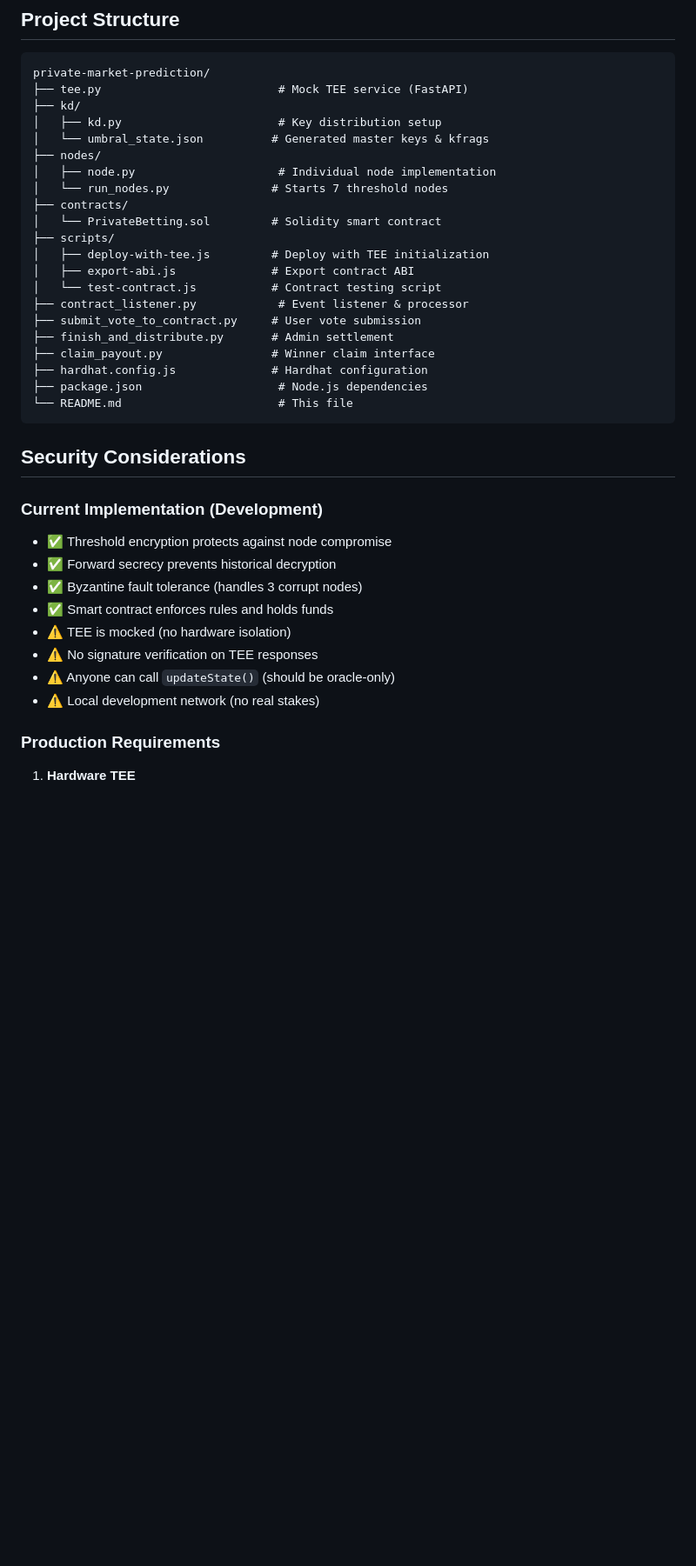
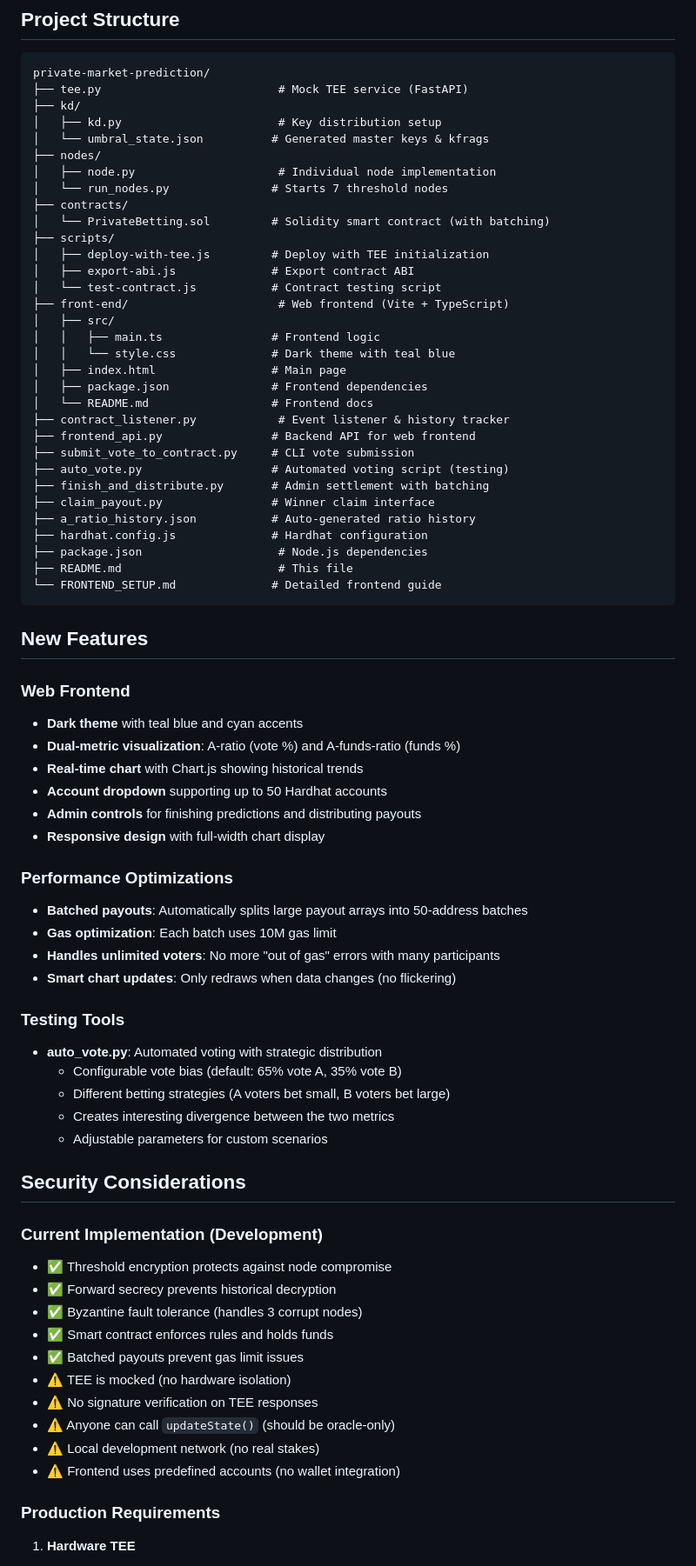
Before and after one commit to k3rn3lpanicc/ccc-demo, a Markdown page: README.md, the part around the change printed below. Shown: that part at 87% size. Rendered like a GitHub page; blank space fills up the shorter version.

Commit message:
Update README with frontend, batching, and usage details
Expanded the README to document the new web frontend, batched payout mechanism, and performance optimizations. Added a Quick Start guide for running the full stack, described new testing tools, and updated security considerations and expected behaviors to reflect recent features.

````diff
--- a/README.md
+++ b/README.md
@@ -660,19 +660,53 @@ private-market-prediction/
 │   ├── node.py                     # Individual node implementation
 │   └── run_nodes.py               # Starts 7 threshold nodes
 ├── contracts/
-│   └── PrivateBetting.sol         # Solidity smart contract
+│   └── PrivateBetting.sol         # Solidity smart contract (with batching)
 ├── scripts/
 │   ├── deploy-with-tee.js         # Deploy with TEE initialization
 │   ├── export-abi.js              # Export contract ABI
 │   └── test-contract.js           # Contract testing script
-├── contract_listener.py            # Event listener & processor
-├── submit_vote_to_contract.py     # User vote submission
-├── finish_and_distribute.py       # Admin settlement
+├── front-end/                      # Web frontend (Vite + TypeScript)
+│   ├── src/
+│   │   ├── main.ts                # Frontend logic
+│   │   └── style.css              # Dark theme with teal blue
+│   ├── index.html                 # Main page
+│   ├── package.json               # Frontend dependencies
+│   └── README.md                  # Frontend docs
+├── contract_listener.py            # Event listener & history tracker
+├── frontend_api.py                # Backend API for web frontend
+├── submit_vote_to_contract.py     # CLI vote submission
+├── auto_vote.py                   # Automated voting script (testing)
+├── finish_and_distribute.py       # Admin settlement with batching
 ├── claim_payout.py                # Winner claim interface
+├── a_ratio_history.json           # Auto-generated ratio history
 ├── hardhat.config.js              # Hardhat configuration
 ├── package.json                    # Node.js dependencies
-└── README.md                       # This file
+├── README.md                       # This file
+└── FRONTEND_SETUP.md              # Detailed frontend guide
 ```
+
+## New Features
+
+### Web Frontend
+- **Dark theme** with teal blue and cyan accents
+- **Dual-metric visualization**: A-ratio (vote %) and A-funds-ratio (funds %)
+- **Real-time chart** with Chart.js showing historical trends
+- **Account dropdown** supporting up to 50 Hardhat accounts
+- **Admin controls** for finishing predictions and distributing payouts
+- **Responsive design** with full-width chart display
+
+### Performance Optimizations
+- **Batched payouts**: Automatically splits large payout arrays into 50-address batches
+- **Gas optimization**: Each batch uses 10M gas limit
+- **Handles unlimited voters**: No more "out of gas" errors with many participants
+- **Smart chart updates**: Only redraws when data changes (no flickering)
+
+### Testing Tools
+- **auto_vote.py**: Automated voting with strategic distribution
+  - Configurable vote bias (default: 65% vote A, 35% vote B)
+  - Different betting strategies (A voters bet small, B voters bet large)
+  - Creates interesting divergence between the two metrics
+  - Adjustable parameters for custom scenarios
 
 ## Security Considerations
 
@@ -682,10 +716,12 @@ private-market-prediction/
 - ✅ Forward secrecy prevents historical decryption
 - ✅ Byzantine fault tolerance (handles 3 corrupt nodes)
 - ✅ Smart contract enforces rules and holds funds
+- ✅ Batched payouts prevent gas limit issues
 - ⚠️  TEE is mocked (no hardware isolation)
 - ⚠️  No signature verification on TEE responses
 - ⚠️  Anyone can call `updateState()` (should be oracle-only)
 - ⚠️  Local development network (no real stakes)
+- ⚠️  Frontend uses predefined accounts (no wallet integration)
 
 ### Production Requirements
 
````
Also changed, not shown: other parts of README.md (+19 -2 lines).
